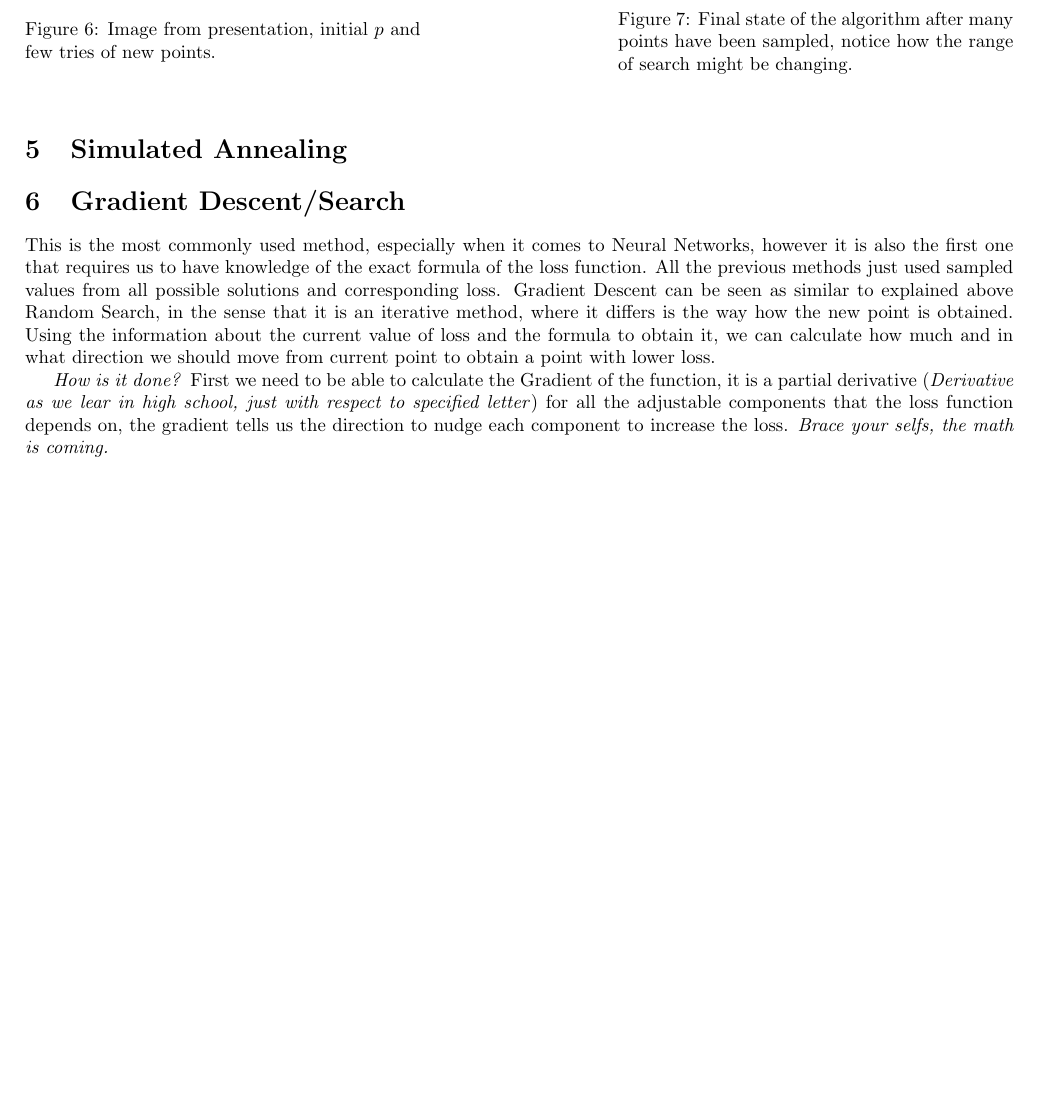
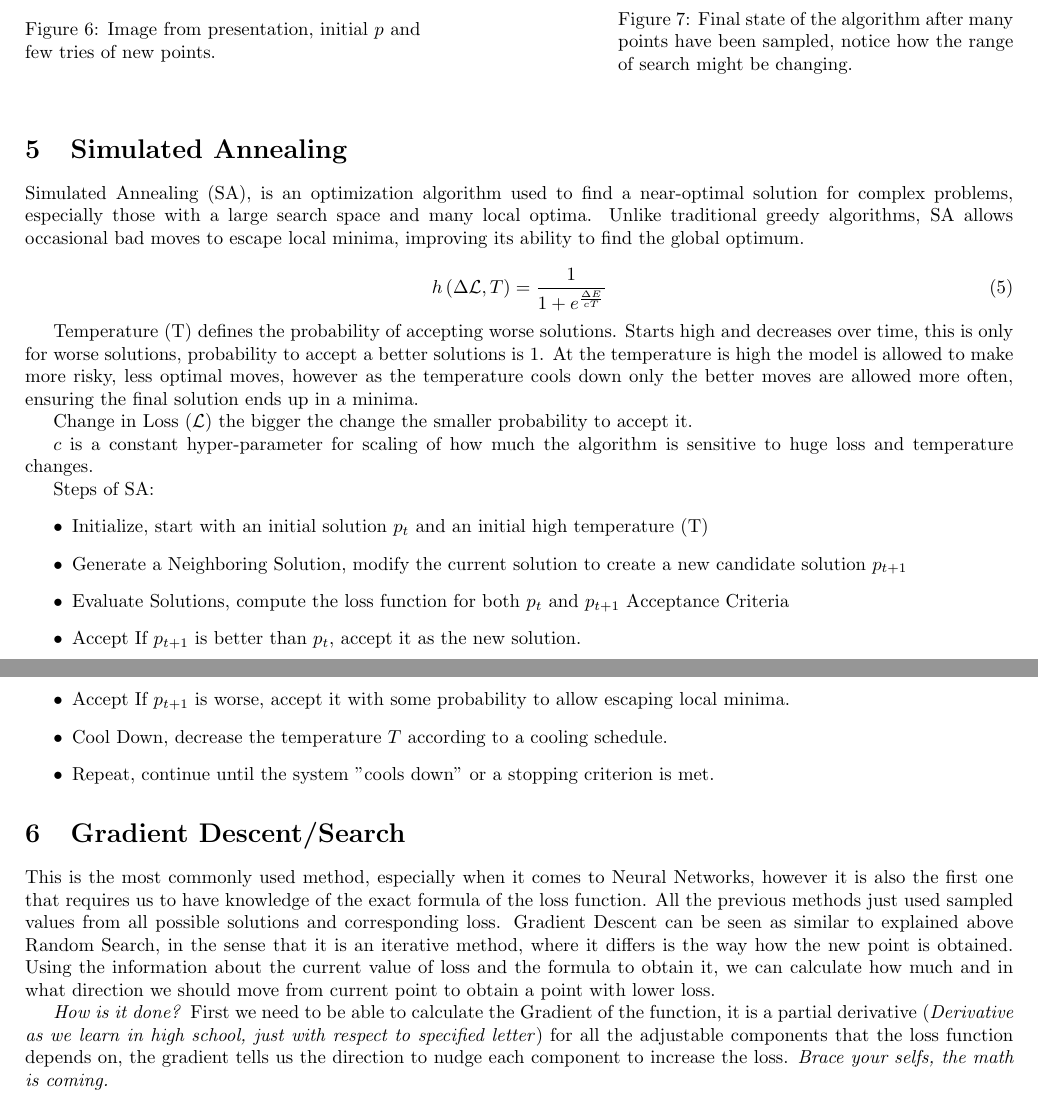
Before and after one commit to codemaster004/AI-Lecture-Notes, a LaTeX document (Optimisation/OptimisationAlgs.tex): part of page 4 of 6 before the commit and two parts of pages 4 and 5 of 6 after it, the two joined at a grey line, cut so that both start at the same text, the shorter picture padded with empty space. Compiled offline with pdfLaTeX.

Commit message:
add simmulated annealing

```diff
--- a/Optimisation/OptimisationAlgs.tex
+++ b/Optimisation/OptimisationAlgs.tex
@@ -120,11 +120,36 @@ Random Search I believe was explained on the lectures quite well. Basic outline
 
 \section{Simulated Annealing}
 
+Simulated Annealing (SA), is an optimization algorithm used to find a near-optimal solution for complex problems, especially those with a large search space and many local optima. Unlike traditional greedy algorithms, SA allows occasional bad moves to escape local minima, improving its ability to find the global optimum.
+
+\begin{equation}
+    h\left(\Delta \mathcal L, T\right) = \frac{1}{1 + e^{\frac{\Delta E}{cT}}}
+\end{equation}
+
+Temperature (T) defines the probability of accepting worse solutions. Starts high and decreases over time, this is only for worse solutions, probability to accept a better solutions is 1. At the temperature is high the model is allowed to make more risky, less optimal moves, however as the temperature cools down only the better moves are allowed more often, ensuring the final solution ends up in a minima.
+
+Change in Loss ($\mathcal L$) the bigger the change the smaller probability to accept it.
+
+$c$ is a constant hyper-parameter for scaling of how much the algorithm is sensitive to huge loss and temperature changes.
+
+Steps of SA:
+\begin{itemize}
+    \item Initialize, start with an initial solution $p_t$ and an initial high temperature (T)
+    \item Generate a Neighboring Solution, modify the current solution to create a new candidate solution $p_{t+1}$
+    \item Evaluate Solutions, compute the loss function for both $p_t$ and $p_{t+1}$
+    Acceptance Criteria
+    \item Accept If $p_{t+1}$ is better than $p_t$, accept it as the new solution.
+    \item Accept If $p_{t+1}$ is worse, accept it with some probability to allow escaping local minima.
+    \item Cool Down, decrease the temperature $T$ according to a cooling schedule.
+    \item Repeat, continue until the system "cools down" or a stopping criterion is met.
+\end{itemize}
+
+
 \section{Gradient Descent/Search}
 
 This is the most commonly used method, especially when it comes to Neural Networks, however it is also the first one that requires us to have knowledge of the exact formula of the loss function. All the previous methods just used sampled values from all possible solutions and corresponding loss. Gradient Descent can be seen as similar to explained above Random Search, in the sense that it is an iterative method, where it differs is the way how the new point is obtained. Using the information about the current value of loss and the formula to obtain it, we can calculate how much and in what direction we should move from current point to obtain a point with lower loss.
 
-\textit{How is it done?} First we need to be able to calculate the Gradient of the function, it is a partial derivative (\textit{Derivative as we lear in high school, just with respect to specified letter}) for all the adjustable components that the loss function depends on, the gradient tells us the direction to nudge each component to increase the loss. \textit{Brace your selfs, the math is coming.}
+\textit{How is it done?} First we need to be able to calculate the Gradient of the function, it is a partial derivative (\textit{Derivative as we learn in high school, just with respect to specified letter}) for all the adjustable components that the loss function depends on, the gradient tells us the direction to nudge each component to increase the loss. \textit{Brace your selfs, the math is coming.}
 
 \begin{align*}
     \mathcal{L}(a,b) &= \frac{1}{N}\sum_{i=1}^N{(y_i - (ax_i + b))^2}\\\\
```
Also changed, not shown: Optimisation/OptimisationAlgs.pdf, Optimisation/OptimisationAlgs.tex (5 more changed lines).
